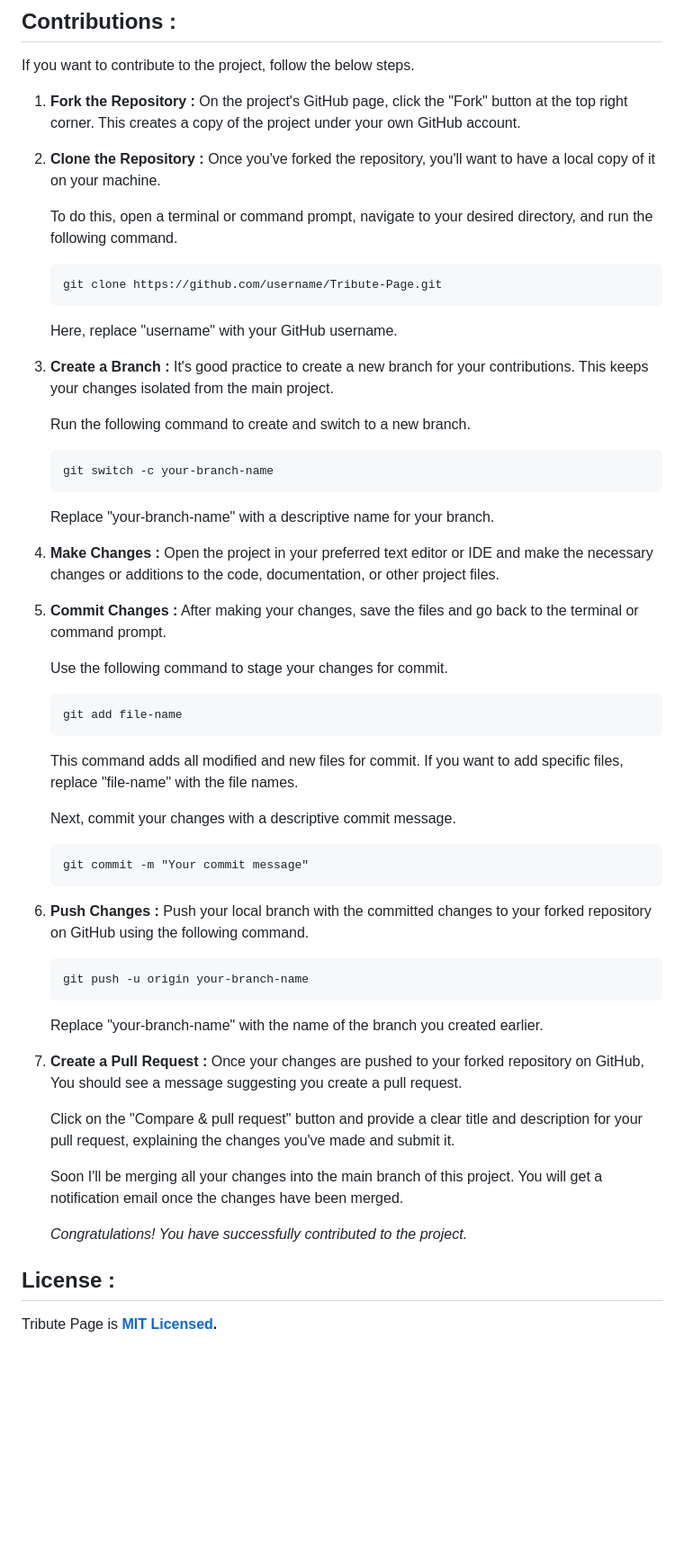
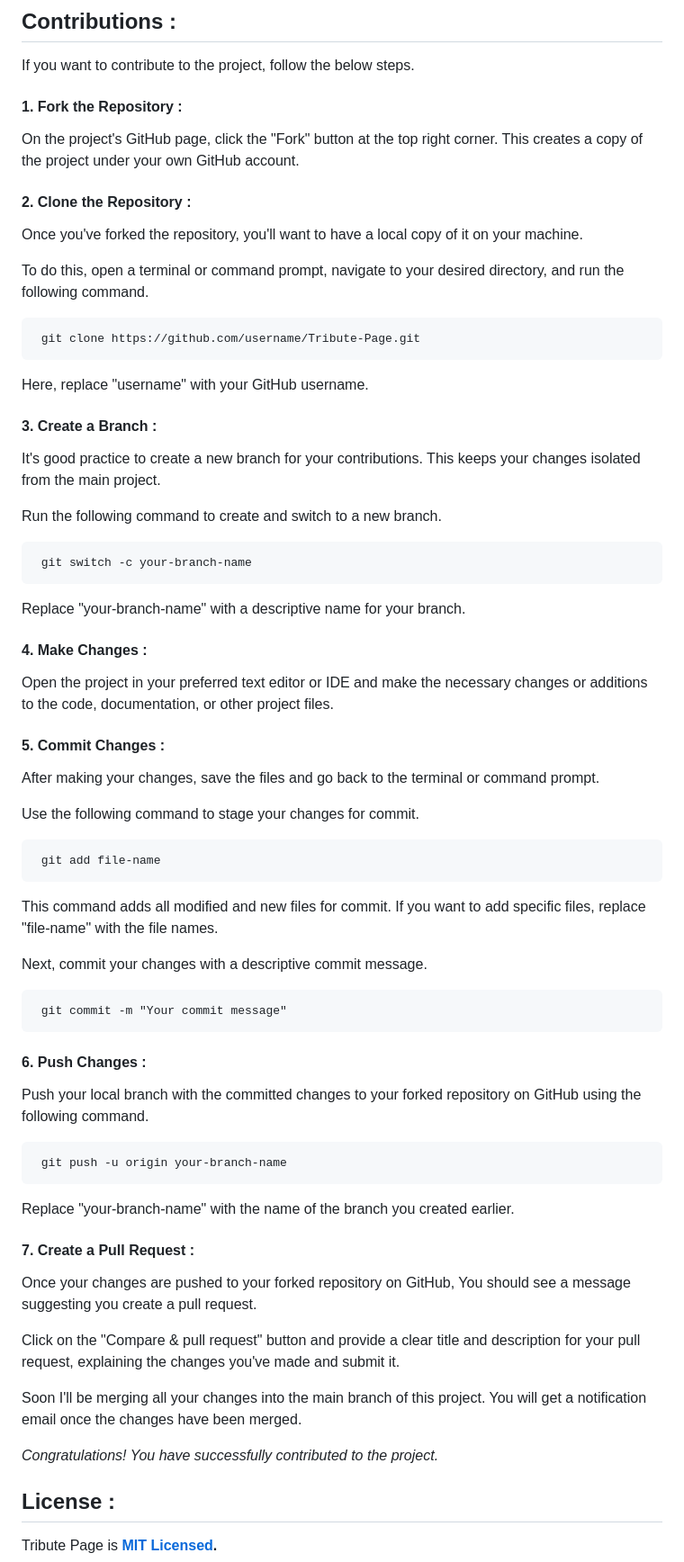
Before and after one commit to GowriPriyankaM/Tribute-Page, a Markdown page: README.md, the part around the change printed below. Shown: that part at 90% size. Rendered like a GitHub page; blank space fills up the shorter version.

````diff
--- a/README.md
+++ b/README.md
@@ -67,61 +74,75 @@ The purpose of a Tribute page is to provide a brief overview about someone we ad
 
 If you want to contribute to the project, follow the below steps.
 
-1. **Fork the Repository :** On the project's GitHub page, click the "Fork" button at the top right corner. This creates a copy of the project under your own GitHub account.
+#### 1. Fork the Repository :
 
-2. **Clone the Repository :** Once you've forked the repository, you'll want to have a local copy of it on your machine.
+On the project's GitHub page, click the "Fork" button at the top right corner. This creates a copy of the project under your own GitHub account.
 
-      To do this, open a terminal or command prompt, navigate to your desired directory, and run the following command.
+#### 2. Clone the Repository :
 
-      ```
-      git clone https://github.com/username/Tribute-Page.git
-      ```
+Once you've forked the repository, you'll want to have a local copy of it on your machine.
 
-      Here, replace "username" with your GitHub username.
+To do this, open a terminal or command prompt, navigate to your desired directory, and run the following command.
 
-3. **Create a Branch :** It's good practice to create a new branch for your contributions. This keeps your changes isolated from the main project.
+```
+ git clone https://github.com/username/Tribute-Page.git
+```
 
-      Run the following command to create and switch to a new branch.
+Here, replace "username" with your GitHub username.
 
-      ```
-      git switch -c your-branch-name
-      ```
+#### 3. Create a Branch :
 
-      Replace "your-branch-name" with a descriptive name for your branch.
+It's good practice to create a new branch for your contributions. This keeps your changes isolated from the main project.
 
-4. **Make Changes :** Open the project in your preferred text editor or IDE and make the necessary changes or additions to the code, documentation, or other project files.
+Run the following command to create and switch to a new branch.
 
-5. **Commit Changes :** After making your changes, save the files and go back to the terminal or command prompt.
+```
+ git switch -c your-branch-name
+```
 
-      Use the following command to stage your changes for commit.
+Replace "your-branch-name" with a descriptive name for your branch.
 
-      ```
-      git add file-name
-      ```
+#### 4. Make Changes :
 
-      This command adds all modified and new files for commit. If you want to add specific files, replace "file-name" with the file names.
+Open the project in your preferred text editor or IDE and make the necessary changes or additions to the code, documentation, or other project files.
 
-      Next, commit your changes with a descriptive commit message.
+#### 5. Commit Changes :
 
-      ```
-      git commit -m "Your commit message"
-      ```
+After making your changes, save the files and go back to the terminal or command prompt.
 
-6. **Push Changes :** Push your local branch with the committed changes to your forked repository on GitHub using the following command.
+Use the following command to stage your changes for commit.
 
-      ```
-      git push -u origin your-branch-name
-      ```
+```
+ git add file-name
+```
 
-      Replace "your-branch-name" with the name of the branch you created earlier.
+This command adds all modified and new files for commit. If you want to add specific files, replace "file-name" with the file names.
 
-7. **Create a Pull Request :** Once your changes are pushed to your forked repository on GitHub, You should see a message suggesting you create a pull request.
+Next, commit your changes with a descriptive commit message.
 
-      Click on the "Compare & pull request" button and provide a clear title and description for your pull request, explaining the changes you've made and submit it.
+```
+ git commit -m "Your commit message"
+```
 
-      Soon I'll be merging all your changes into the main branch of this project. You will get a notification email once the changes have been merged.
+#### 6. Push Changes :
 
-      _Congratulations! You have successfully contributed to the project._
+Push your local branch with the committed changes to your forked repository on GitHub using the following command.
+
+```
+ git push -u origin your-branch-name
+```
+
+Replace "your-branch-name" with the name of the branch you created earlier.
+
+#### 7. Create a Pull Request :
+
+Once your changes are pushed to your forked repository on GitHub, You should see a message suggesting you create a pull request.
+
+Click on the "Compare & pull request" button and provide a clear title and description for your pull request, explaining the changes you've made and submit it.
+
+Soon I'll be merging all your changes into the main branch of this project. You will get a notification email once the changes have been merged.
+
+_Congratulations! You have successfully contributed to the project._
 
 ## License :
 
````
Also changed, not shown: other parts of README.md (+7 -0 lines).
